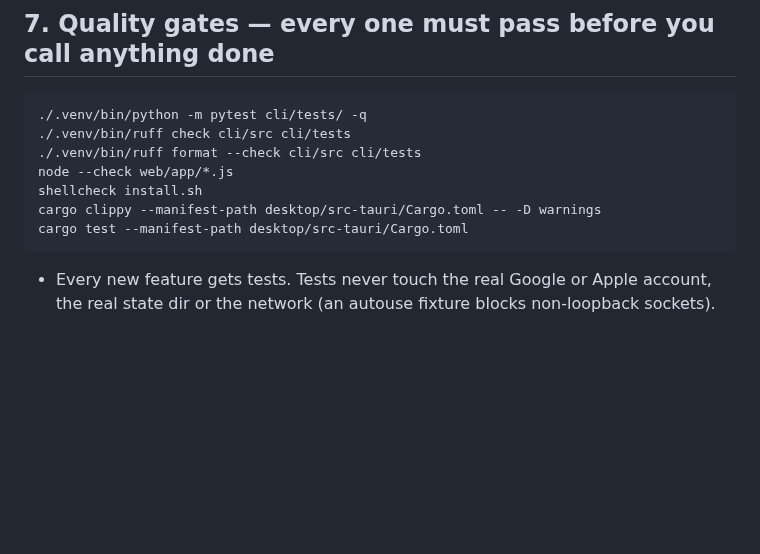
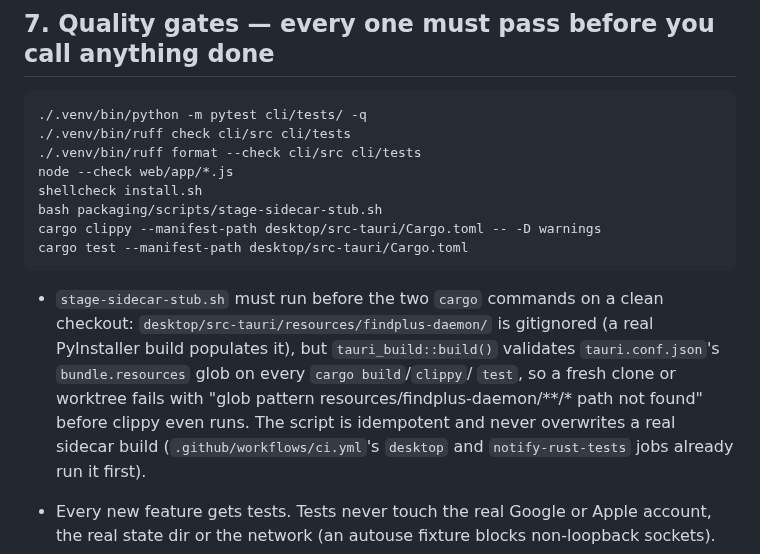
Before and after one commit to acamarata/findplus, a Markdown page: .github/docs/PROMPT.md, the part around the change. Drawn GitHub-style; blank space fills up the shorter version.

Commit message:
fix(E13): desktop builds again from a clean checkout (loop2 L2-10)
cargo clippy/test fail in a clean clone with 'glob pattern
resources/findplus-daemon/**/* path not found' because that dir is
gitignored (only a real PyInstaller build populates it) and
tauri_build::build() validates the bundle.resources glob on every
build, clippy or test, not just packaging. CI already stages a
placeholder via packaging/scripts/stage-sidecar-stub.sh before both
cargo invocations; the quality-gates list in .github/docs/PROMPT.md
did not, so a gate run against a clean worktree hit the same failure
CI already solved. No Rust code change needed -- add the missing
prerequisite step to the documented gate list.

````diff
--- a/.github/docs/PROMPT.md
+++ b/.github/docs/PROMPT.md
@@ -412,9 +412,20 @@ overstate:
 ./.venv/bin/ruff format --check cli/src cli/tests
 node --check web/app/*.js
 shellcheck install.sh
+bash packaging/scripts/stage-sidecar-stub.sh
 cargo clippy --manifest-path desktop/src-tauri/Cargo.toml -- -D warnings
 cargo test --manifest-path desktop/src-tauri/Cargo.toml
 ```
+
+- `stage-sidecar-stub.sh` must run before the two `cargo` commands on a clean
+  checkout: `desktop/src-tauri/resources/findplus-daemon/` is gitignored (a
+  real PyInstaller build populates it), but `tauri_build::build()` validates
+  `tauri.conf.json`'s `bundle.resources` glob on every `cargo build`/`clippy`/
+  `test`, so a fresh clone or worktree fails with "glob pattern
+  resources/findplus-daemon/\*\*/\* path not found" before clippy even runs.
+  The script is idempotent and never overwrites a real sidecar build
+  (`.github/workflows/ci.yml`'s `desktop` and `notify-rust-tests` jobs already
+  run it first).
 
 - Every new feature gets tests. Tests never touch the real Google or Apple account,
   the real state dir or the network (an autouse fixture blocks non-loopback sockets).
````
